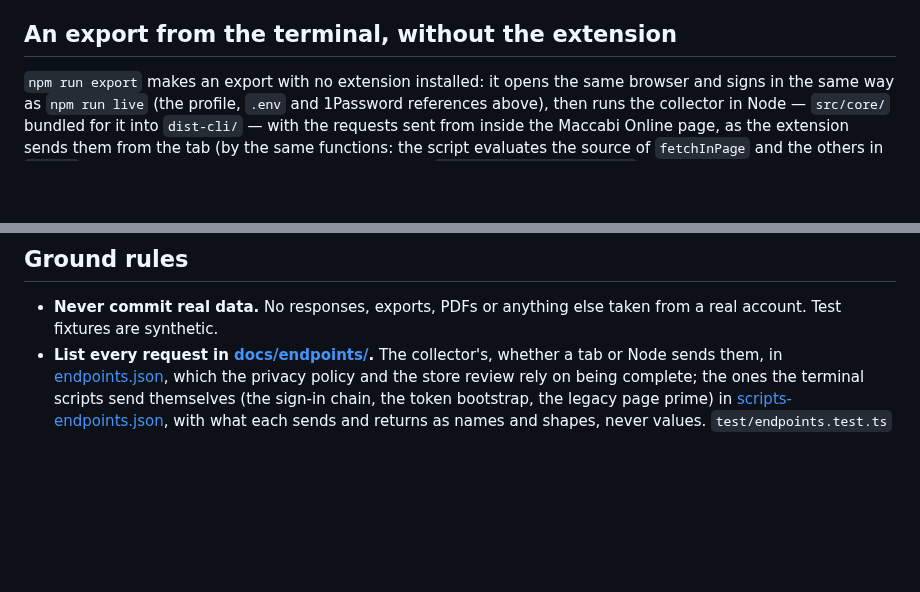
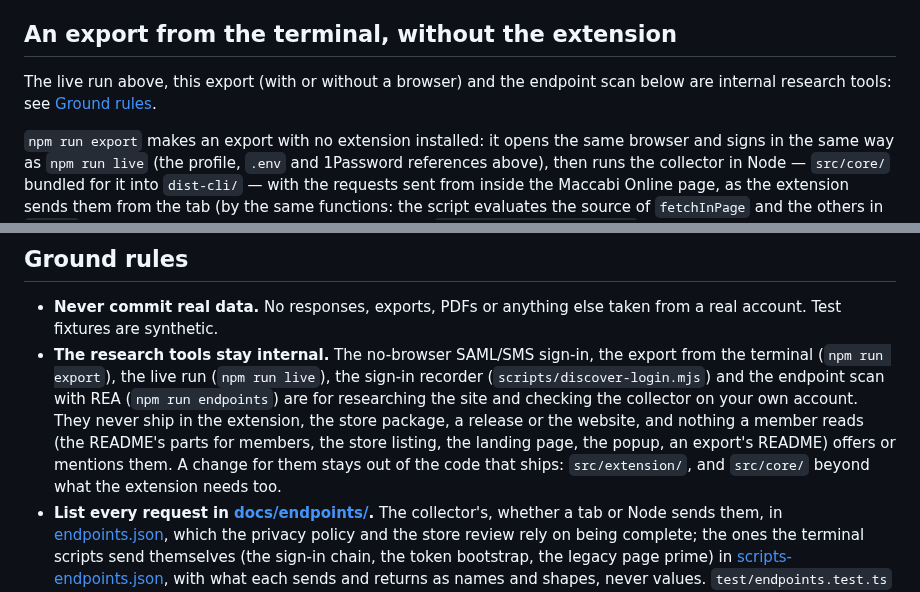
Before and after one commit to RoniRachmani/health-records-export-for-maccabi, a Markdown page: CONTRIBUTING.md, 2 parts joined by grey strips. Drawn GitHub-style; blank space fills up the shorter version.

```diff
--- a/CONTRIBUTING.md
+++ b/CONTRIBUTING.md
@@ -182,6 +182,9 @@ reused: every new sign-in ends your other sessions. Branded Chrome ignores `--lo
 
 ## An export from the terminal, without the extension
 
+The live run above, this export (with or without a browser) and the endpoint scan below are internal research tools:
+see [Ground rules](#ground-rules).
+
 `npm run export` makes an export with no extension installed: it opens the same browser and signs in the same way as
 `npm run live` (the profile, `.env` and 1Password references above), then runs the collector in Node — `src/core/`
 bundled for it into `dist-cli/` — with the requests sent from inside the Maccabi Online page, as the extension sends
@@ -316,6 +319,13 @@ film, drawn by the same page: `npm run store-assets -- poster`.
 
 - **Never commit real data.** No responses, exports, PDFs or anything else taken from a real account. Test fixtures are
   synthetic.
+- **The research tools stay internal.** The no-browser SAML/SMS sign-in, the export from the terminal
+  (`npm run export`), the live run (`npm run live`), the sign-in recorder (`scripts/discover-login.mjs`) and the
+  endpoint scan with REA (`npm run endpoints`) are for researching the site and checking the collector on your own
+  account. They never ship in the extension, the store package, a release or the website, and nothing a member reads
+  (the README's parts for members, the store listing, the landing page, the popup, an export's README) offers or mentions them. A
+  change for them stays out of the code that ships: `src/extension/`, and `src/core/` beyond what the extension needs
+  too.
 - **List every request in [docs/endpoints/](docs/endpoints/).** The collector's, whether a tab or Node sends them, in
   [endpoints.json](docs/endpoints/endpoints.json), which the privacy policy and the store review rely on being complete;
   the ones the terminal scripts send themselves (the sign-in chain, the token bootstrap, the legacy page prime) in
```
Also changed, not shown: CLAUDE.md (+7 -0 lines).
